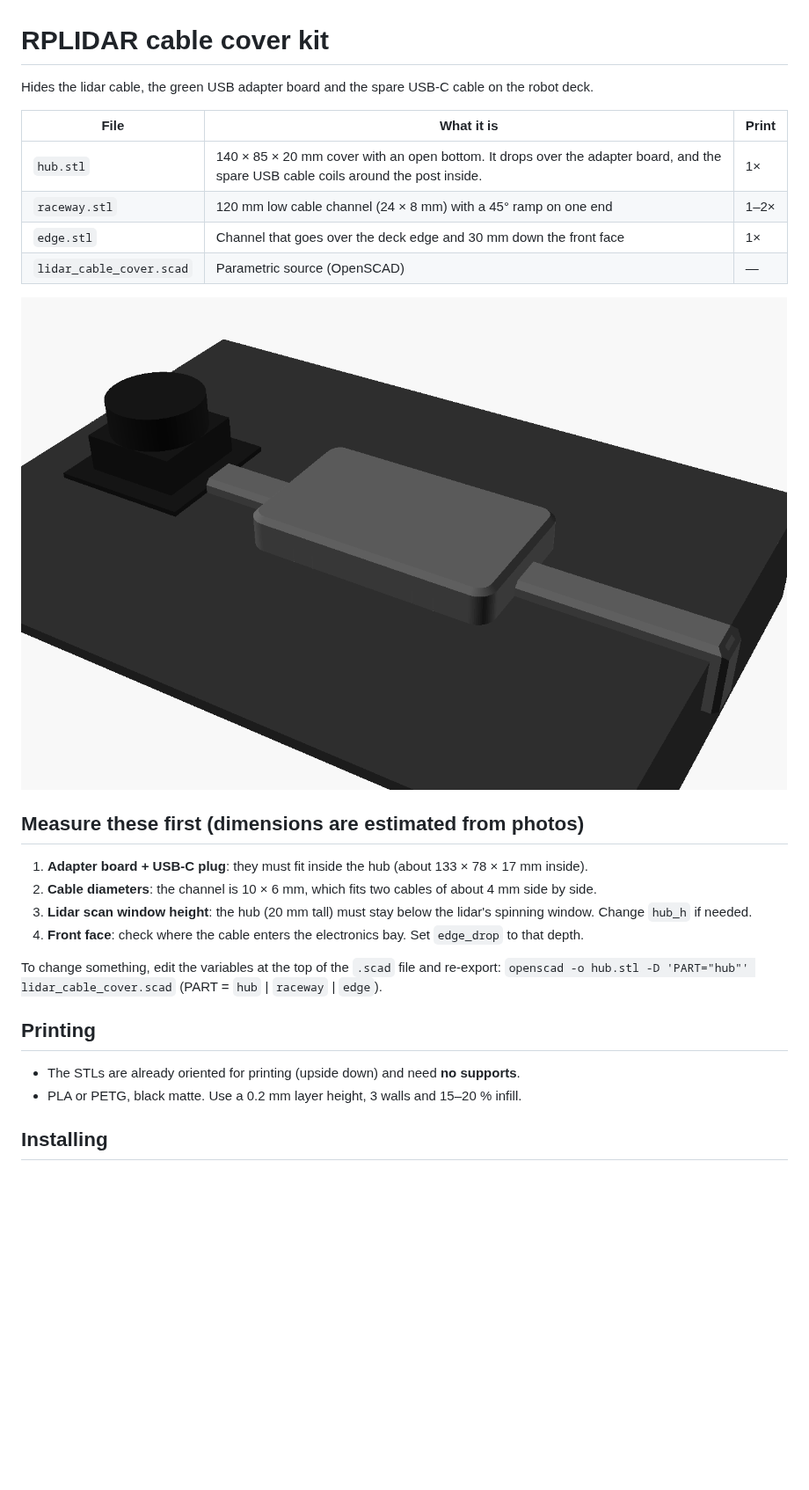
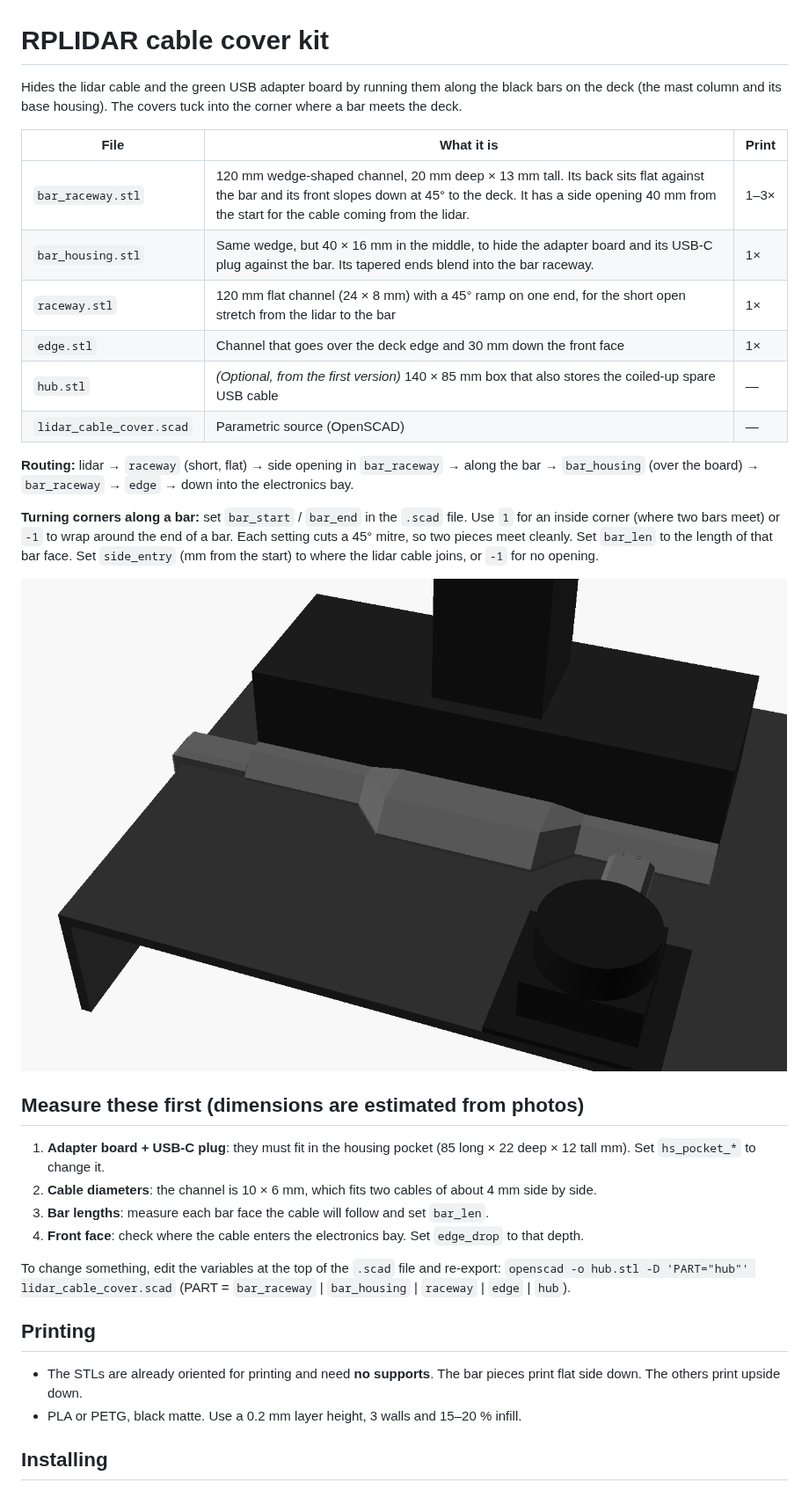
Before and after one commit to Jesser722000/Test4, a Markdown page: lidar-cable-cover/README.md, the part around one of its changes. Shown at 88% size. Rendered like a GitHub page; pictures changed too: lidar-cable-cover/render_preview.png; blank space fills up the shorter version.

Commit message:
Route lidar cable along the mast bars
Add bar_raceway (wedge channel that tucks into the bar/deck corner,
with mitre options for corners and a side entry for the lidar cable)
and bar_housing (hides the USB adapter board against the bar).

Co-Authored-By: Claude Opus 5.5 <noreply@anthropic.com>
Claude-Session: https://claude.ai/code/session_01DRi6e5f5xKC38ytx2d5LhQ

```diff
--- a/lidar-cable-cover/README.md
+++ b/lidar-cable-cover/README.md
@@ -1,27 +1,33 @@
 # RPLIDAR cable cover kit
 
-Hides the lidar cable, the green USB adapter board and the spare USB-C cable on the robot deck.
+Hides the lidar cable and the green USB adapter board by running them along the black bars on the deck (the mast column and its base housing). The covers tuck into the corner where a bar meets the deck.
 
 | File | What it is | Print |
 |---|---|---|
-| `hub.stl` | 140 × 85 × 20 mm cover with an open bottom. It drops over the adapter board, and the spare USB cable coils around the post inside. | 1× |
-| `raceway.stl` | 120 mm low cable channel (24 × 8 mm) with a 45° ramp on one end | 1–2× |
+| `bar_raceway.stl` | 120 mm wedge-shaped channel, 20 mm deep × 13 mm tall. Its back sits flat against the bar and its front slopes down at 45° to the deck. It has a side opening 40 mm from the start for the cable coming from the lidar. | 1–3× |
+| `bar_housing.stl` | Same wedge, but 40 × 16 mm in the middle, to hide the adapter board and its USB-C plug against the bar. Its tapered ends blend into the bar raceway. | 1× |
+| `raceway.stl` | 120 mm flat channel (24 × 8 mm) with a 45° ramp on one end, for the short open stretch from the lidar to the bar | 1× |
 | `edge.stl` | Channel that goes over the deck edge and 30 mm down the front face | 1× |
+| `hub.stl` | *(Optional, from the first version)* 140 × 85 mm box that also stores the coiled-up spare USB cable | — |
 | `lidar_cable_cover.scad` | Parametric source (OpenSCAD) | — |
+
+**Routing:** lidar → `raceway` (short, flat) → side opening in `bar_raceway` → along the bar → `bar_housing` (over the board) → `bar_raceway` → `edge` → down into the electronics bay.
+
+**Turning corners along a bar:** set `bar_start` / `bar_end` in the `.scad` file. Use `1` for an inside corner (where two bars meet) or `-1` to wrap around the end of a bar. Each setting cuts a 45° mitre, so two pieces meet cleanly. Set `bar_len` to the length of that bar face. Set `side_entry` (mm from the start) to where the lidar cable joins, or `-1` for no opening.
 
 ![preview](render_preview.png)
 
 ## Measure these first (dimensions are estimated from photos)
-1. **Adapter board + USB-C plug**: they must fit inside the hub (about 133 × 78 × 17 mm inside).
+1. **Adapter board + USB-C plug**: they must fit in the housing pocket (85 long × 22 deep × 12 tall mm). Set `hs_pocket_*` to change it.
 2. **Cable diameters**: the channel is 10 × 6 mm, which fits two cables of about 4 mm side by side.
-3. **Lidar scan window height**: the hub (20 mm tall) must stay below the lidar's spinning window. Change `hub_h` if needed.
+3. **Bar lengths**: measure each bar face the cable will follow and set `bar_len`.
 4. **Front face**: check where the cable enters the electronics bay. Set `edge_drop` to that depth.
 
 To change something, edit the variables at the top of the `.scad` file and re-export:
-`openscad -o hub.stl -D 'PART="hub"' lidar_cable_cover.scad` (PART = `hub` | `raceway` | `edge`).
+`openscad -o hub.stl -D 'PART="hub"' lidar_cable_cover.scad` (PART = `bar_raceway` | `bar_housing` | `raceway` | `edge` | `hub`).
 
 ## Printing
-- The STLs are already oriented for printing (upside down) and need **no supports**.
+- The STLs are already oriented for printing and need **no supports**. The bar pieces print flat side down. The others print upside down.
 - PLA or PETG, black matte. Use a 0.2 mm layer height, 3 walls and 15–20 % infill.
 
 ## Installing
```
Also changed, not shown: other parts of lidar-cable-cover/README.md (+6 -5 lines), lidar-cable-cover/render_bar_housing.png (added), 3 other files.
